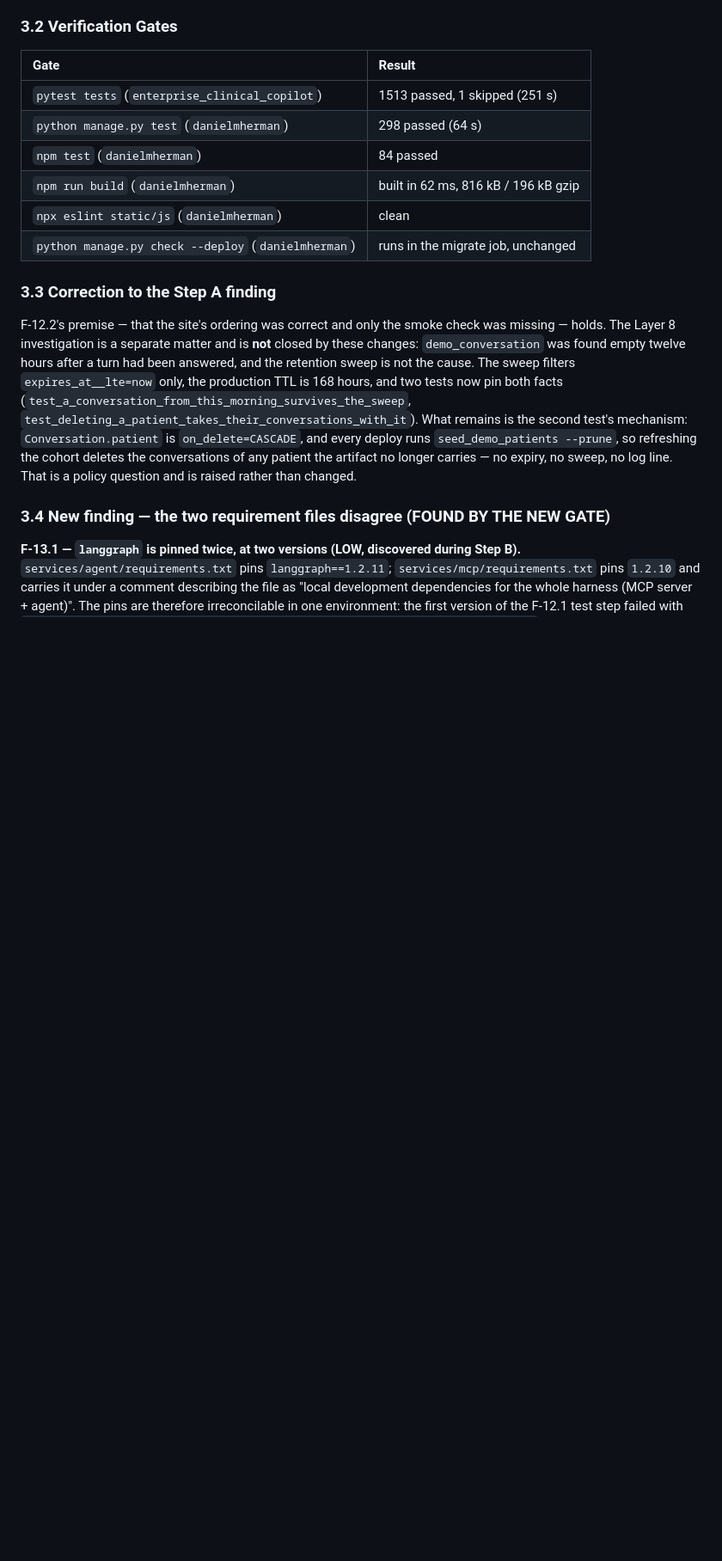
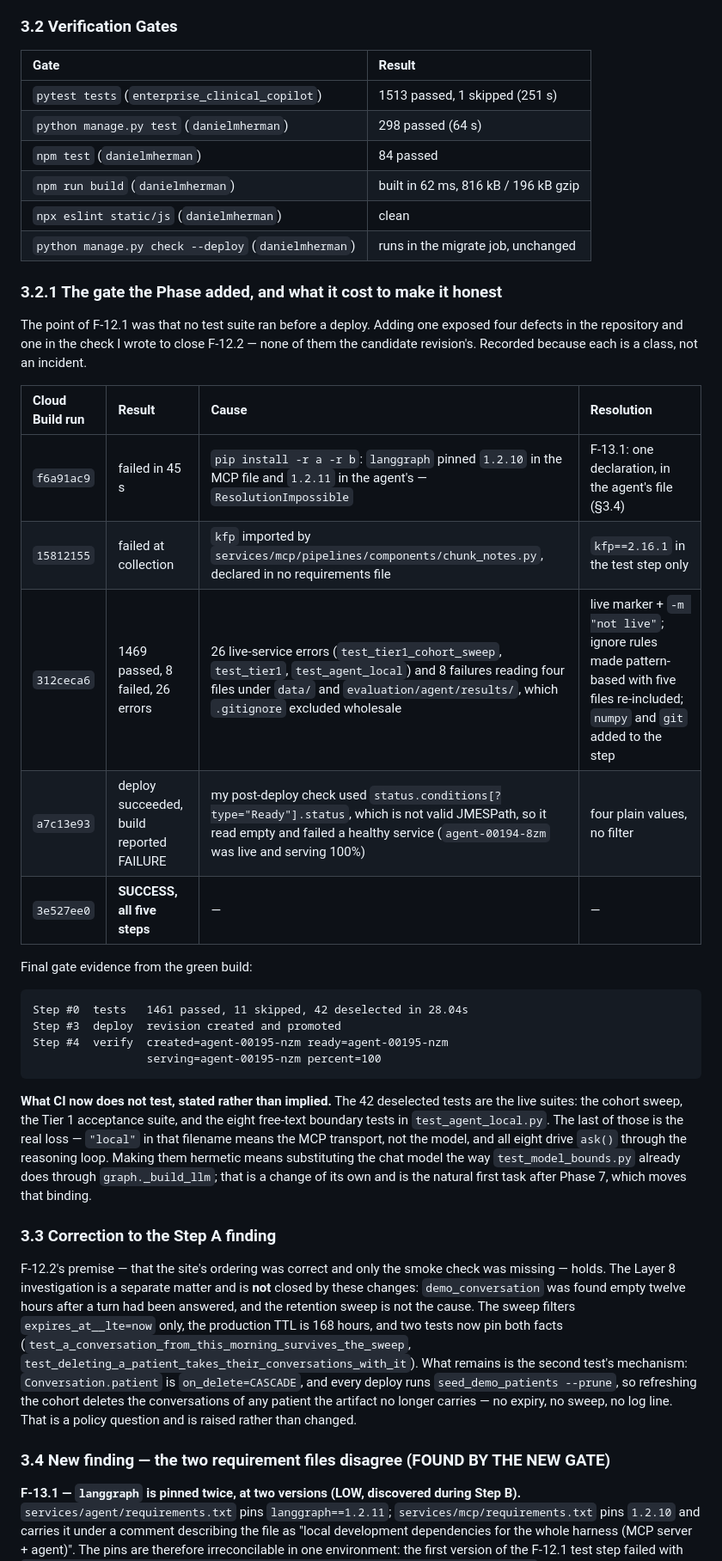
Before and after one commit to DanHerman212/enterprise_clinical_copilot, a Markdown page: docs/code_comprehension/06-governance_observability_and_ci.md, the part around one of its changes. Shown at 86% size. Rendered like a GitHub page; blank space fills up the shorter version.

````diff
--- a/docs/code_comprehension/06-governance_observability_and_ci.md
+++ b/docs/code_comprehension/06-governance_observability_and_ci.md
@@ -285,6 +285,37 @@ request possible; that widens who may call the agent and is left as a decision.
 | `npx eslint static/js` (`danielmherman`) | clean |
 | `python manage.py check --deploy` (`danielmherman`) | runs in the migrate job, unchanged |
 
+### 3.2.1 The gate the Phase added, and what it cost to make it honest
+
+The point of F-12.1 was that no test suite ran before a deploy. Adding one exposed four
+defects in the repository and one in the check I wrote to close F-12.2 — none of them the
+candidate revision's. Recorded because each is a class, not an incident.
+
+| Cloud Build run | Result | Cause | Resolution |
+| :--- | :--- | :--- | :--- |
+| `f6a91ac9` | failed in 45 s | `pip install -r a -r b`: `langgraph` pinned `1.2.10` in the MCP file and `1.2.11` in the agent's — `ResolutionImpossible` | F-13.1: one declaration, in the agent's file (§3.4) |
+| `15812155` | failed at collection | `kfp` imported by `services/mcp/pipelines/components/chunk_notes.py`, declared in no requirements file | `kfp==2.16.1` in the test step only |
+| `312ceca6` | 1469 passed, 8 failed, 26 errors | 26 live-service errors (`test_tier1_cohort_sweep`, `test_tier1`, `test_agent_local`) and 8 failures reading four files under `data/` and `evaluation/agent/results/`, which `.gitignore` excluded wholesale | live marker + `-m "not live"`; ignore rules made pattern-based with five files re-included; `numpy` and `git` added to the step |
+| `a7c13e93` | deploy succeeded, build reported FAILURE | my post-deploy check used `status.conditions[?type="Ready"].status`, which is not valid JMESPath, so it read empty and failed a healthy service (`agent-00194-8zm` was live and serving 100%) | four plain values, no filter |
+| `3e527ee0` | **SUCCESS, all five steps** | — | — |
+
+Final gate evidence from the green build:
+
+```
+Step #0  tests   1461 passed, 11 skipped, 42 deselected in 28.04s
+Step #3  deploy  revision created and promoted
+Step #4  verify  created=agent-00195-nzm ready=agent-00195-nzm
+                 serving=agent-00195-nzm percent=100
+```
+
+**What CI now does not test, stated rather than implied.** The 42 deselected tests are the
+live suites: the cohort sweep, the Tier 1 acceptance suite, and the eight free-text
+boundary tests in `test_agent_local.py`. The last of those is the real loss — `"local"` in
+that filename means the MCP transport, not the model, and all eight drive `ask()` through
+the reasoning loop. Making them hermetic means substituting the chat model the way
+`test_model_bounds.py` already does through `graph._build_llm`; that is a change of its own
+and is the natural first task after Phase 7, which moves that binding.
+
 ### 3.3 Correction to the Step A finding
 F-12.2's premise — that the site's ordering was correct and only the smoke check was
 missing — holds. The Layer 8 investigation is a separate matter and is **not** closed by
````
Also changed, not shown: other parts of docs/code_comprehension/06-governance_observability_and_ci.md (+11 -7 lines).
